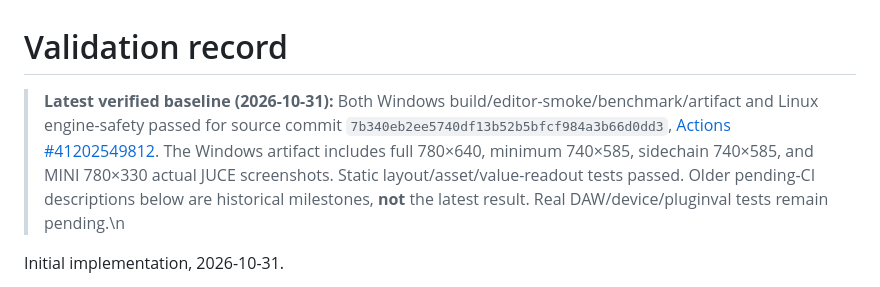
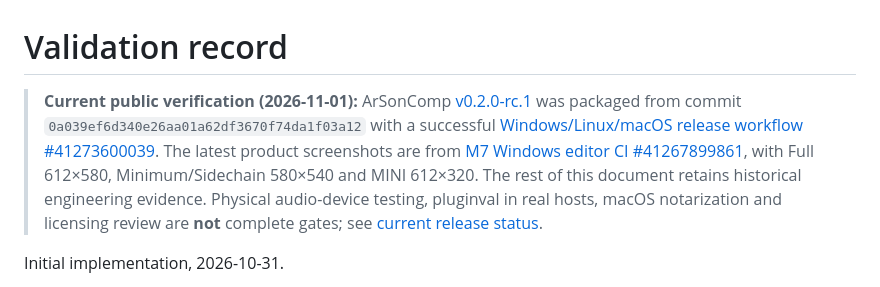
Before and after one commit to masarray/arson-comp, a Markdown page: docs/VALIDATION.md, the part around the change. Rendered like a GitHub page.

Commit message:
docs: replace outdated M3 verification headline with current M7/public RC evidence

```diff
--- a/docs/VALIDATION.md
+++ b/docs/VALIDATION.md
@@ -1,6 +1,6 @@
 # Validation record
 
-> **Latest verified baseline (2026-10-31):** Both Windows build/editor-smoke/benchmark/artifact and Linux engine-safety passed for source commit `7b340eb2ee5740df13b52b5bfcf984a3b66d0dd3`, [Actions #41202549812](https://github.com/masarray/arson-comp/actions/runs/41202549812). The Windows artifact includes full 780×640, minimum 740×585, sidechain 740×585, and MINI 780×330 actual JUCE screenshots. Static layout/asset/value-readout tests passed. Older pending-CI descriptions below are historical milestones, **not** the latest result. Real DAW/device/pluginval tests remain pending.\n
+> **Current public verification (2026-11-01):** ArSonComp [v0.2.0-rc.1](https://github.com/masarray/arson-comp/releases/tag/v0.2.0-rc.1) was packaged from commit `0a039ef6d340e26aa01a62df3670f74da1f03a12` with a successful [Windows/Linux/macOS release workflow #41273600039](https://github.com/masarray/arson-comp/actions/runs/41273600039). The latest product screenshots are from [M7 Windows editor CI #41267899861](https://github.com/masarray/arson-comp/actions/runs/41267899861), with Full 612×580, Minimum/Sidechain 580×540 and MINI 612×320. The rest of this document retains historical engineering evidence. Physical audio-device testing, pluginval in real hosts, macOS notarization and licensing review are **not** complete gates; see [current release status](RELEASE-STATUS.md).
 
 Initial implementation, 2026-10-31.
 
```
